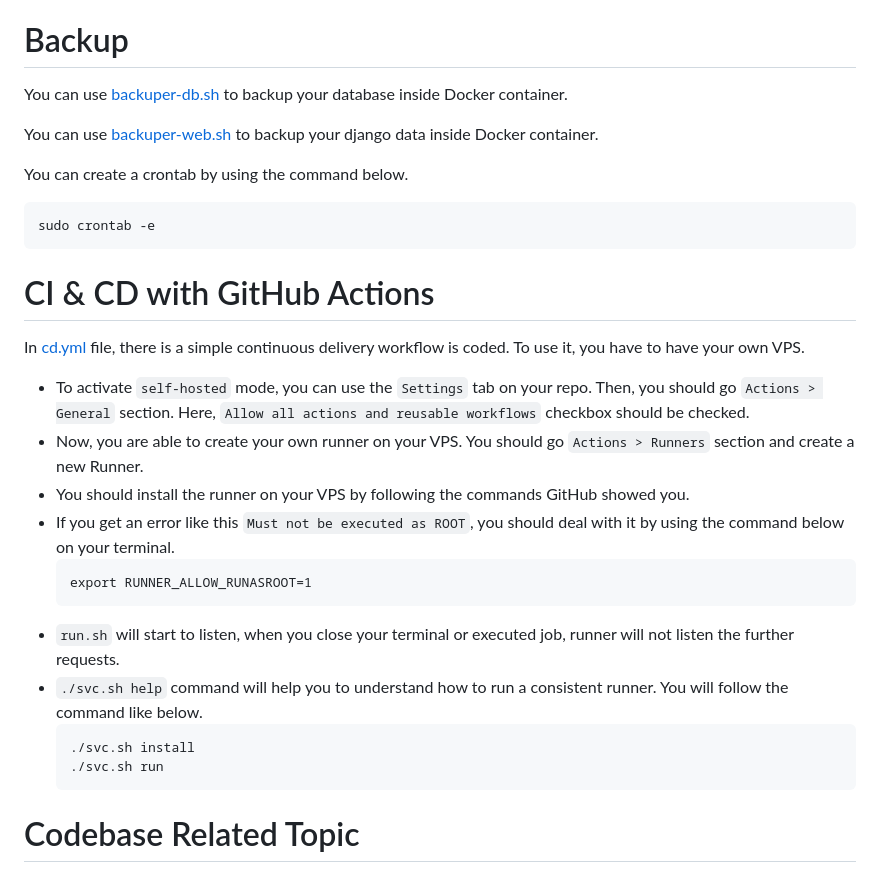
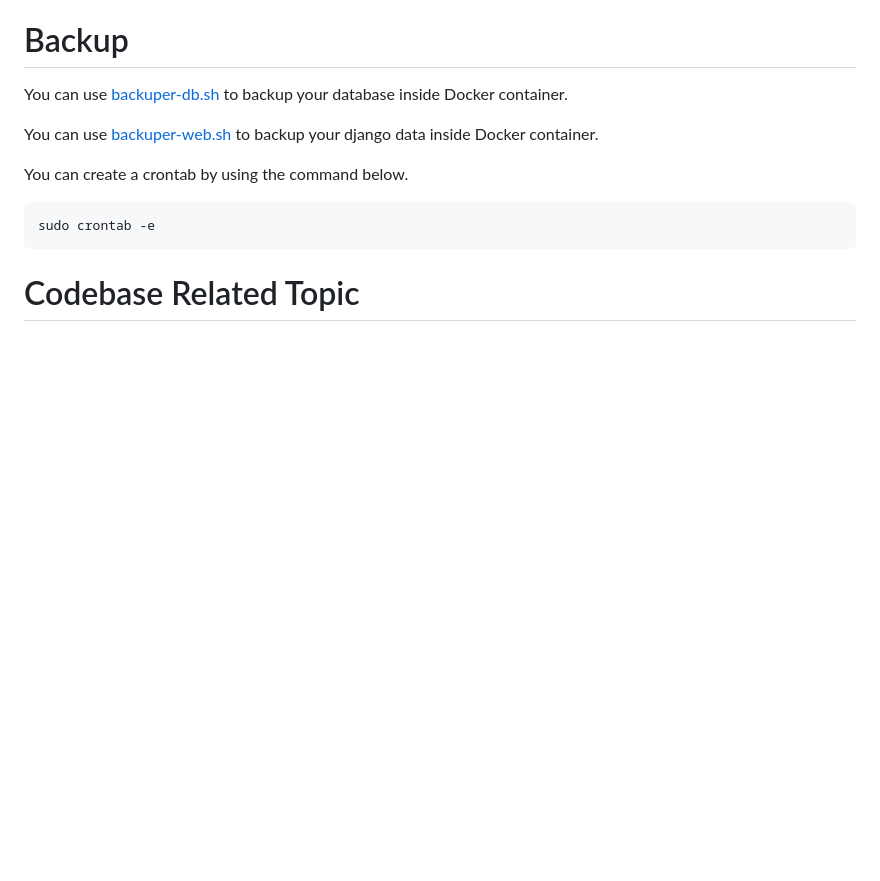
Before and after one commit to mebaysan/donation-app, a Markdown page: README.md, the part around the change printed below. Drawn GitHub-style; blank space fills up the shorter version.

````diff
--- a/README.md
+++ b/README.md
@@ -125,30 +36,6 @@ You can create a crontab by using the command below.
 ```
 sudo crontab -e
 ```
-
-# CI & CD with GitHub Actions
-
-In [cd.yml](.github/workflows/cd.yml) file, there is a simple continuous delivery workflow is coded. To use it, you have
-to have your own VPS.
-
-- To activate `self-hosted` mode, you can use the `Settings` tab on your repo. Then, you should go `Actions > General`
-  section. Here, `Allow all actions and reusable workflows` checkbox should be checked.
-- Now, you are able to create your own runner on your VPS. You should go `Actions > Runners` section and create a new
-  Runner.
-- You should install the runner on your VPS by following the commands GitHub showed you.
-- If you get an error like this `Must not be executed as ROOT`, you should deal with it by using the command below on
-  your terminal.
-    ```
-    export RUNNER_ALLOW_RUNASROOT=1
-    ```
-- `run.sh` will start to listen, when you close your terminal or executed job, runner will not listen the further
-  requests.
-- `./svc.sh help` command will help you to understand how to run a consistent runner. You will follow the command like
-  below.
-    ```bash
-    ./svc.sh install
-    ./svc.sh run
-    ```
 
 # Codebase Related Topic
 
````
Also changed, not shown: other parts of README.md (+0 -89 lines).
